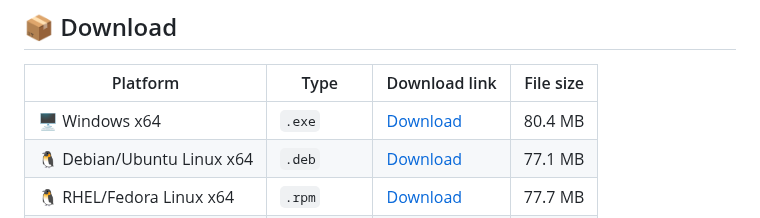
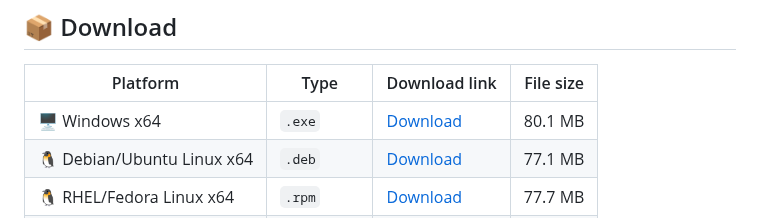
Before and after one commit to drlight17/ribbons-electron, a Markdown page: README.md, the part around the change. GitHub-like rendering.

```diff
--- a/README.md
+++ b/README.md
@@ -10,7 +10,7 @@ Windows 7/2008, Linux with modern kernel version (5.x)
 
 | Platform   | Type | Download link                               | File size   |
 |-------------|--------------|---------------------------------------------------|----------------|
-| 🖥 Windows x64   | `.exe`       | [Download](https://github.com/drlight17/ribbons-electron/releases/download/0.2.1-alpha/Ribbons.screensaver.Setup.0.2.1-alpha.exe)   | 80.4 MB          |
+| 🖥 Windows x64   | `.exe`       | [Download](https://github.com/drlight17/ribbons-electron/releases/download/0.2.1-alpha/Ribbons.screensaver.Setup.0.2.1-alpha.exe)   | 80.1 MB          |
 | 🐧 Debian/Ubuntu Linux x64    | `.deb`       | [Download](https://github.com/drlight17/ribbons-electron/releases/download/0.2.1-alpha/ribbons-electron_0.2.1-alpha_amd64.deb)     | 77.1 MB          |
 | 🐧 RHEL/Fedora Linux x64    | `.rpm`       | [Download](https://github.com/drlight17/ribbons-electron/releases/download/0.2.1-alpha/ribbons-electron-0.2.1-alpha.x86_64.rpm)    | 77.7 MB          |
 | 🐧 Linux AppImage x64   | `.AppImage`       | [Download](https://github.com/drlight17/ribbons-electron/releases/download/0.2.1-alpha/Ribbons.screensaver-0.2.1-alpha.AppImage)     | 107 MB          |
```
